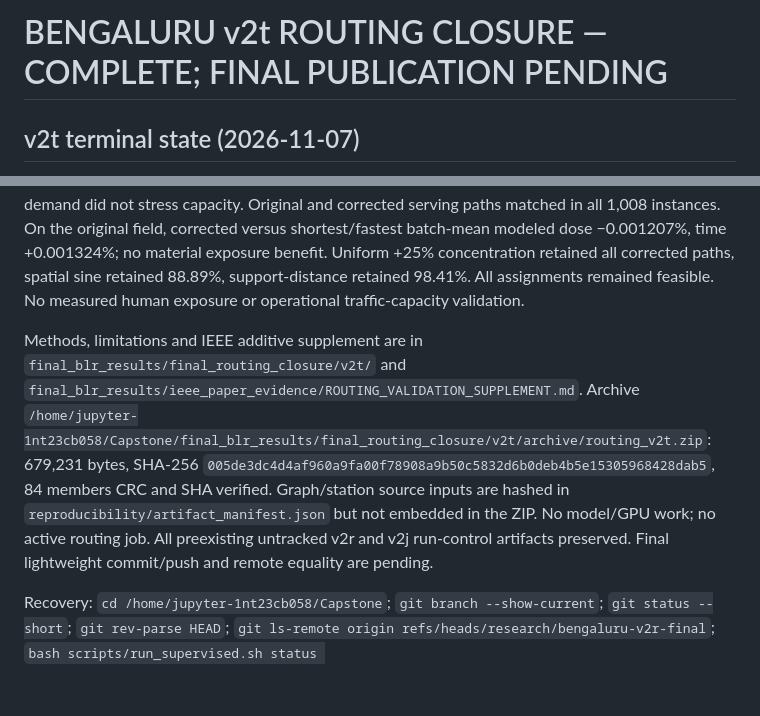
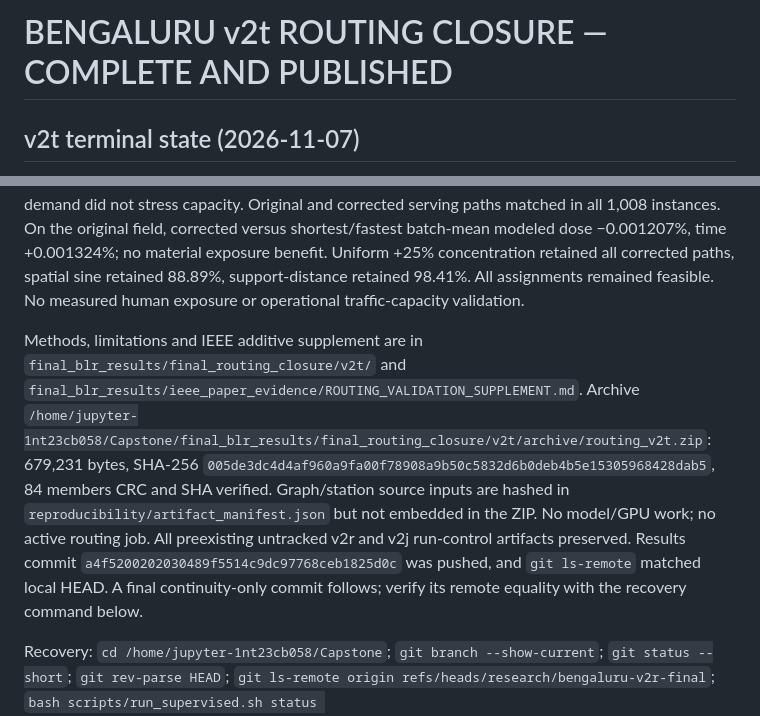
Before and after one commit to svmtejas84/Capstone, a Markdown page: results/codex_log/RESUME.md, 2 parts joined by grey strips. Rendered like a GitHub page; blank space fills up the shorter version.

```diff
--- a/results/codex_log/RESUME.md
+++ b/results/codex_log/RESUME.md
@@ -1,4 +1,4 @@
-# BENGALURU v2t ROUTING CLOSURE — COMPLETE; FINAL PUBLICATION PENDING
+# BENGALURU v2t ROUTING CLOSURE — COMPLETE AND PUBLISHED
 
 ## v2t terminal state (2026-11-07)
 
@@ -6,7 +6,7 @@ Branch `research/bengaluru-v2r-final`; startup HEAD `61e81b0a63c4c0678dc50822902
 
 The 36-cell CPU benchmark completed under `final_blr_results/final_routing_closure/v2t/runs/benchmark_fixed/` with `COMPLETE`; earlier `runs/benchmark/` records the resolved import failure. Saved results: 1,008 scenario requests, six methods, 6,048 per-request rows; 0 invalid routes and 0 shared-edge violations by independent output scan; all 1,008 requests assigned by each method. Max edge utilization was 5.405%, so city demand did not stress capacity. Original and corrected serving paths matched in all 1,008 instances. On the original field, corrected versus shortest/fastest batch-mean modeled dose −0.001207%, time +0.001324%; no material exposure benefit. Uniform +25% concentration retained all corrected paths, spatial sine retained 88.89%, support-distance retained 98.41%. All assignments remained feasible. No measured human exposure or operational traffic-capacity validation.
 
-Methods, limitations and IEEE additive supplement are in `final_blr_results/final_routing_closure/v2t/` and `final_blr_results/ieee_paper_evidence/ROUTING_VALIDATION_SUPPLEMENT.md`. Archive `/home/jupyter-1nt23cb058/Capstone/final_blr_results/final_routing_closure/v2t/archive/routing_v2t.zip`: 679,231 bytes, SHA-256 `005de3dc4d4af960a9fa00f78908a9b50c5832d6b0deb4b5e15305968428dab5`, 84 members CRC and SHA verified. Graph/station source inputs are hashed in `reproducibility/artifact_manifest.json` but not embedded in the ZIP. No model/GPU work; no active routing job. All preexisting untracked v2r and v2j run-control artifacts preserved. Final lightweight commit/push and remote equality are pending.
+Methods, limitations and IEEE additive supplement are in `final_blr_results/final_routing_closure/v2t/` and `final_blr_results/ieee_paper_evidence/ROUTING_VALIDATION_SUPPLEMENT.md`. Archive `/home/jupyter-1nt23cb058/Capstone/final_blr_results/final_routing_closure/v2t/archive/routing_v2t.zip`: 679,231 bytes, SHA-256 `005de3dc4d4af960a9fa00f78908a9b50c5832d6b0deb4b5e15305968428dab5`, 84 members CRC and SHA verified. Graph/station source inputs are hashed in `reproducibility/artifact_manifest.json` but not embedded in the ZIP. No model/GPU work; no active routing job. All preexisting untracked v2r and v2j run-control artifacts preserved. Results commit `a4f5200202030489f5514c9dc97768ceb1825d0c` was pushed, and `git ls-remote` matched local HEAD. A final continuity-only commit follows; verify its remote equality with the recovery command below.
 
 Recovery: `cd /home/jupyter-1nt23cb058/Capstone`; `git branch --show-current`; `git status --short`; `git rev-parse HEAD`; `git ls-remote origin refs/heads/research/bengaluru-v2r-final`; `bash scripts/run_supervised.sh status final_blr_results/final_routing_closure/v2t/runs/benchmark_fixed`; `python -m pytest -q tests/test_edge_capacity_da_v2t.py matcher/tests/test_gale_shapley.py router/tests/test_edge_cost.py`; `PYTHONPATH=. python final_blr_results/final_routing_closure/v2t/verify_outputs.py`; inspect `v2t/reproducibility/archive_verification.json`. Do not rerun the historical notebook, training or the benchmark without a new protocol.
 
```
Also changed, not shown: results/codex_log/ACTIONS.md (+2 -0 lines).
